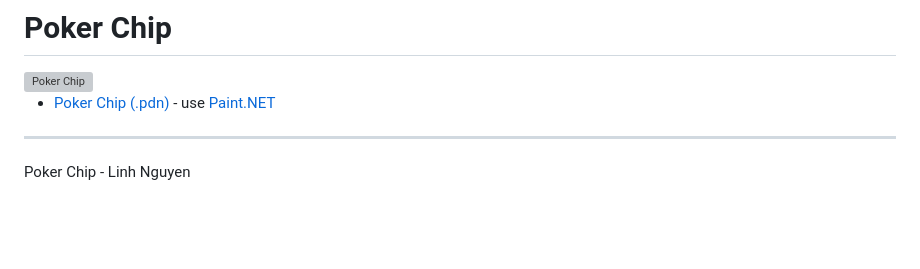
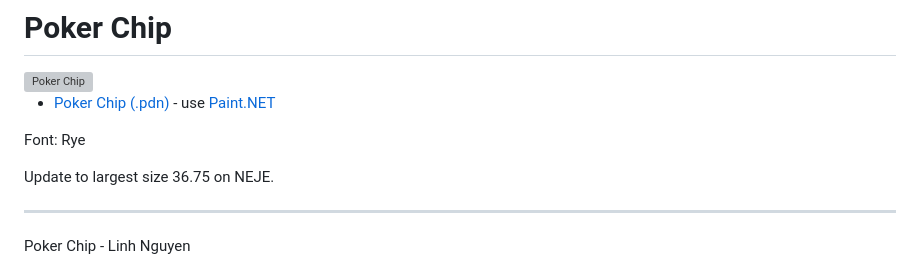
Before and after one commit to AlexHedley/poker-recording, a Markdown page: resources/PokerChip/README.md, the part around the change. GitHub-like rendering; blank space fills up the shorter version; grey boxes are pictures that could not be loaded.

Commit message:
Poker Chip

```diff
--- a/resources/PokerChip/README.md
+++ b/resources/PokerChip/README.md
@@ -4,6 +4,10 @@
 <img src="pokerchip.png" alt="Poker Chip" width="100px" />
 
 - [Poker Chip (.pdn)](pokerchip.pdn) - use [Paint.NET](https://www.getpaint.net/)
+
+Font: Rye
+
+Update to largest size 36.75 on NEJE.
 
 ---
 
```
Also changed, not shown: resources/PokerChip/pokerchip-2025-01-31.png (added), 1 other file.
